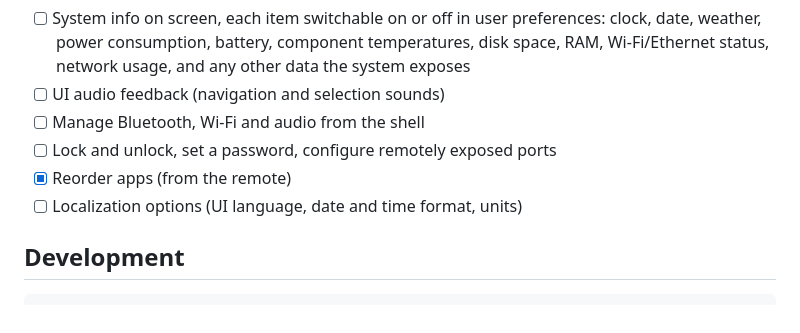
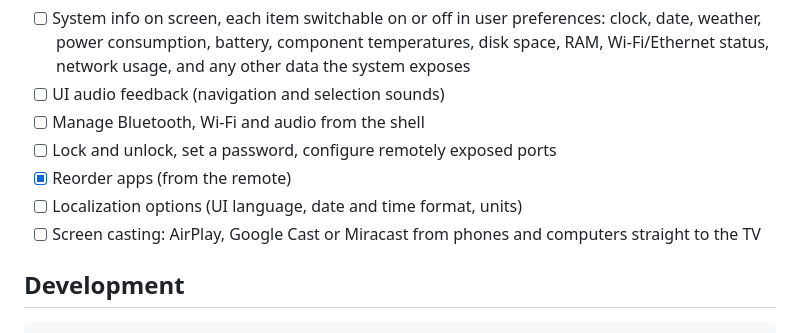
Before and after one commit to cngil/rustv, a Markdown page: README.md, the part around the change. Drawn GitHub-style.

Commit message:
docs: add screen casting to the backlog
Co-Authored-By: Claude Opus 5.5 <noreply@anthropic.com>

```diff
--- a/README.md
+++ b/README.md
@@ -264,6 +264,8 @@ Delete `~/.config/rustv/token` and restart `tvd` to revoke all paired devices.
 - [ ] Lock and unlock, set a password, configure remotely exposed ports
 - [x] Reorder apps (from the remote)
 - [ ] Localization options (UI language, date and time format, units)
+- [ ] Screen casting: AirPlay, Google Cast or Miracast from phones and
+  computers straight to the TV
 
 ## Development
 
```
